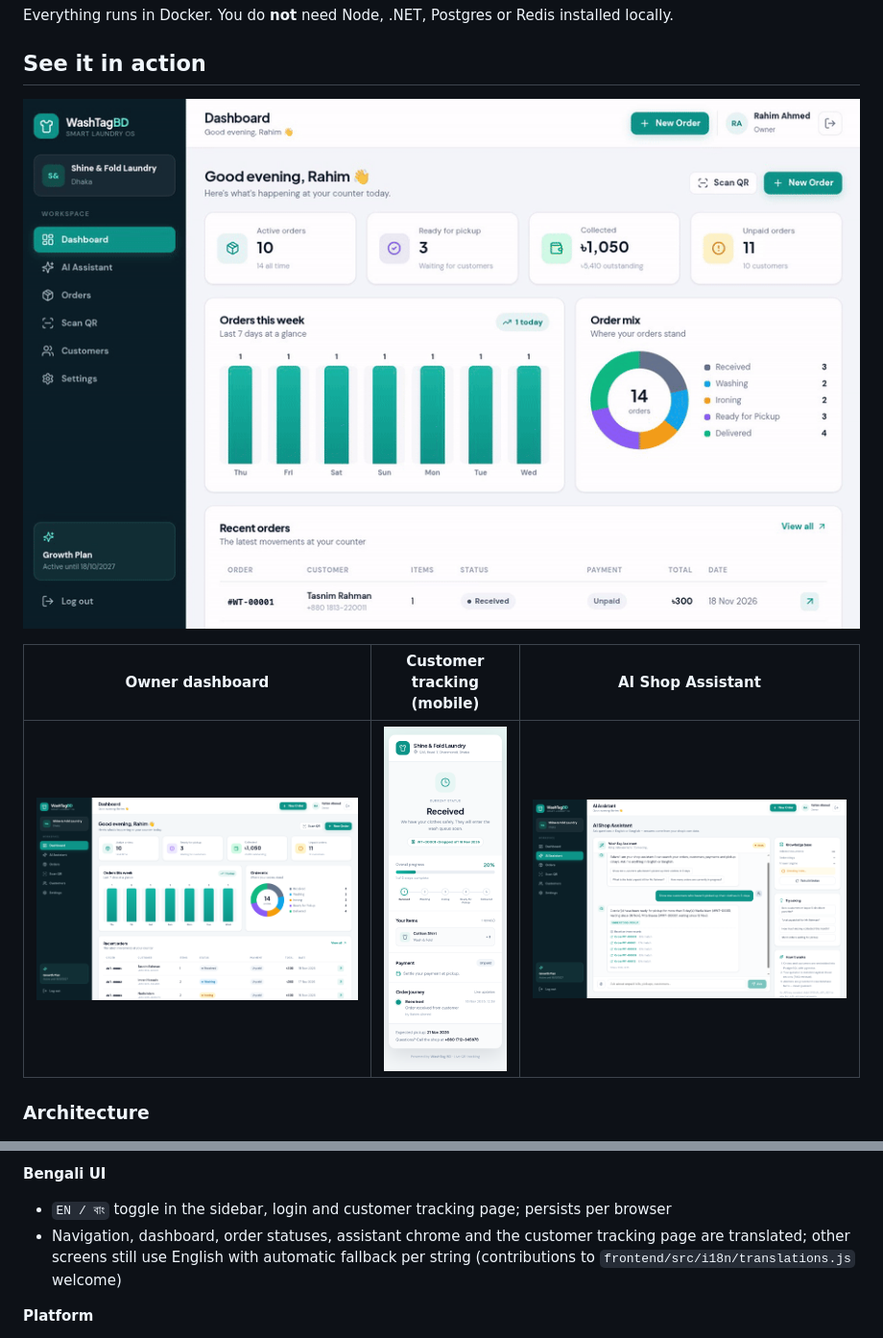
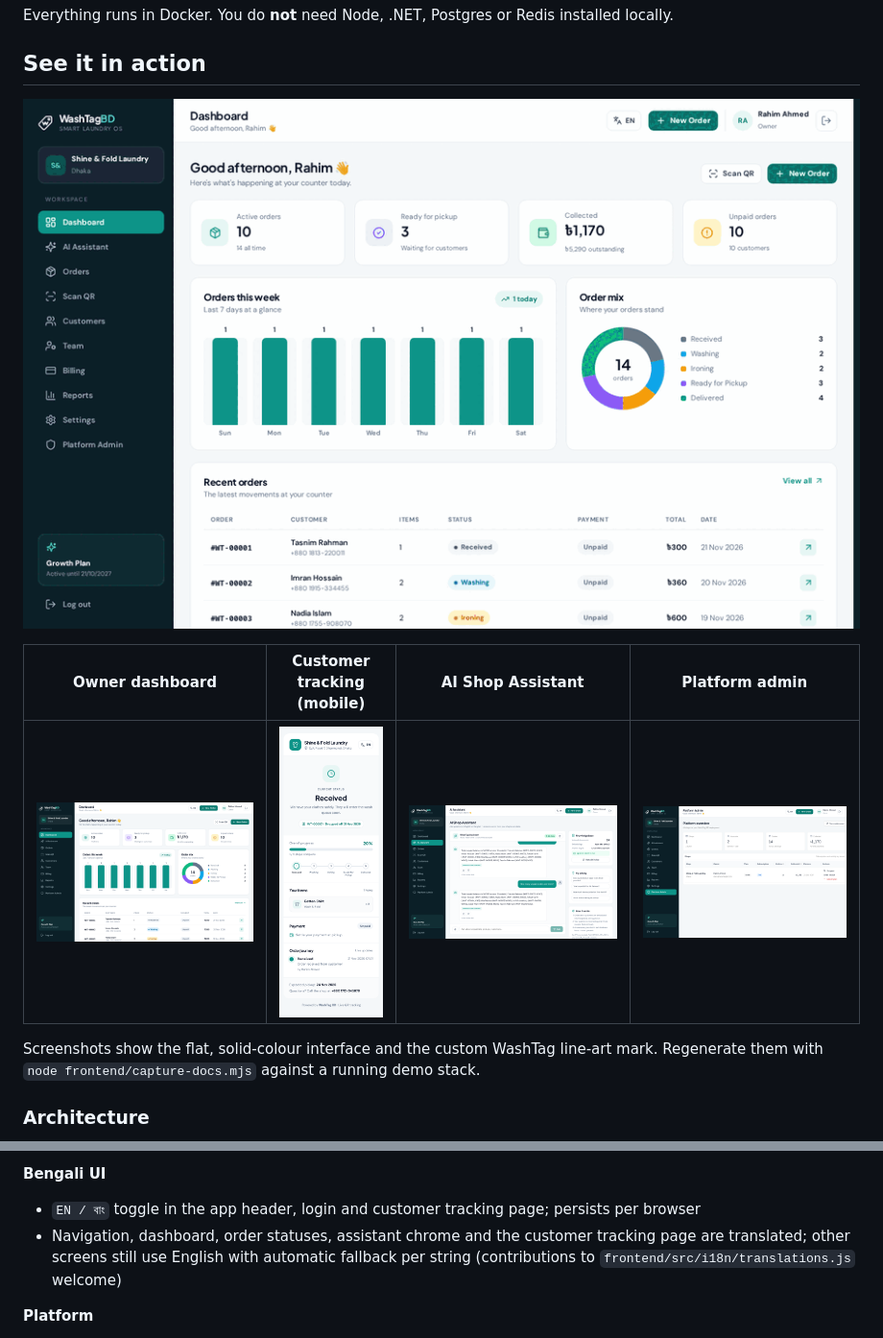
Before and after one commit to RaiyanKhan19-41453-3/washtag-bd, a Markdown page: README.md, 2 parts joined by grey strips. Shown at 96% size. Rendered like a GitHub page; pictures changed too: docs/demo.gif, docs/screenshots/admin.png (added), docs/screenshots/assistant.png.

```diff
--- a/README.md
+++ b/README.md
@@ -12,7 +12,9 @@ Everything runs in Docker. You do **not** need Node, .NET, Postgres or Redis ins
 
-| Owner dashboard | Customer tracking (mobile) | AI Shop Assistant |
-| --- | --- | --- |
-| ![Owner dashboard](docs/screenshots/dashboard.png) | ![Customer tracking page](docs/screenshots/customer-tracking.png) | ![AI assistant](docs/screenshots/assistant.png) |
+| Owner dashboard | Customer tracking (mobile) | AI Shop Assistant | Platform admin |
+| --- | --- | --- | --- |
+| ![Owner dashboard](docs/screenshots/dashboard.png) | ![Customer tracking page](docs/screenshots/customer-tracking.png) | ![AI assistant](docs/screenshots/assistant.png) | ![Platform admin](docs/screenshots/admin.png) |
+
+Screenshots show the flat, solid-colour interface and the custom WashTag line-art mark. Regenerate them with `node frontend/capture-docs.mjs` against a running demo stack.
 
 ### Architecture
 
@@ -136,7 +138,7 @@ The dependency rule points inward: `Api → Infrastructure → Application → D
 - Index rebuilds automatically on every order/status/payment change, with a manual "Rebuild index" button
 
 **Bengali UI**
-- `EN / বাং` toggle in the sidebar, login and customer tracking page; persists per browser
+- `EN / বাং` toggle in the app header, login and customer tracking page; persists per browser
 - Navigation, dashboard, order statuses, assistant chrome and the customer tracking page are translated; other screens still use English with automatic fallback per string (contributions to `frontend/src/i18n/translations.js` welcome)
 
 **Platform**
```
Also changed, not shown: other parts of README.md (+1 -1 lines), 1 other file.
